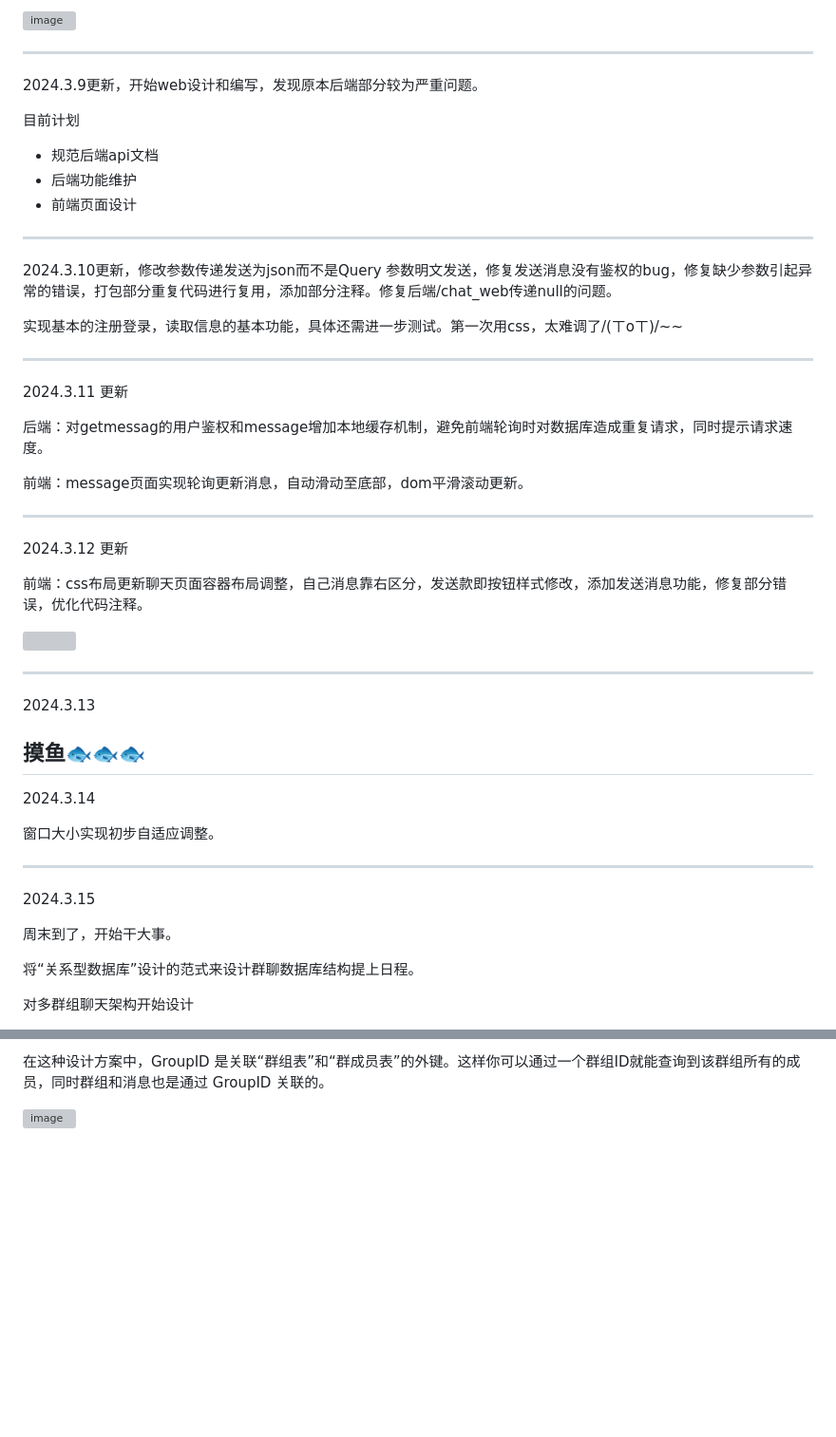
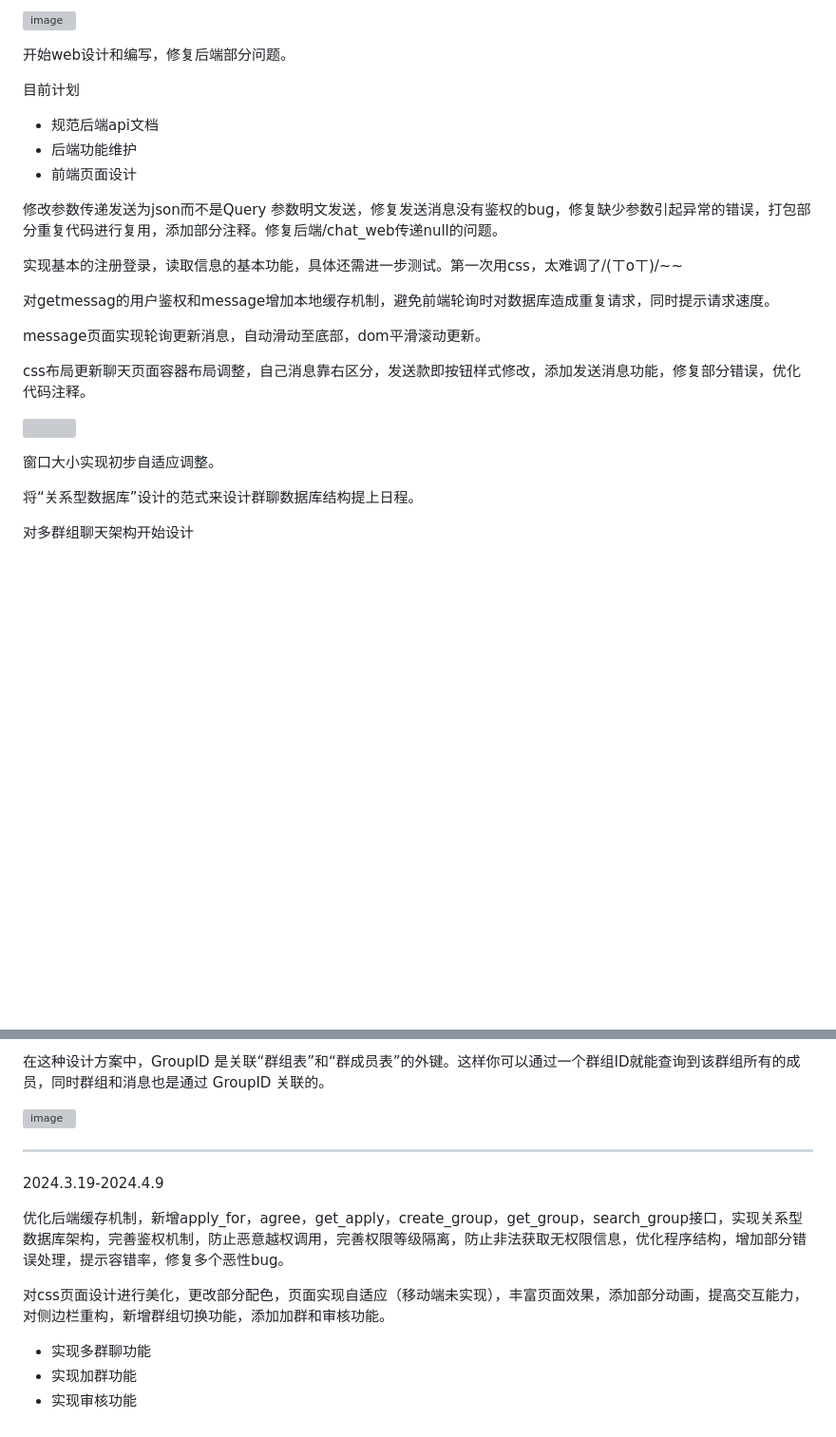
Before and after one commit to 51hhh/chat_server, a Markdown page: README.md, 2 parts joined by grey strips. Shown: that part at 95% size. Rendered like a GitHub page; blank space fills up the shorter version; grey boxes are pictures that could not be loaded.

```diff
--- a/README.md
+++ b/README.md
@@ -44,55 +46,26 @@ https://apifox.com/apidoc/shared-135607bc-4296-40dd-9835-4129ab657c38
 
 ![image](https://github.com/51hhh/chat_server/assets/87711493/43d4a999-8979-477a-9fde-3af180ee7020)
 
---------------------------------------------------------
-
-2024.3.9更新，开始web设计和编写，发现原本后端部分较为严重问题。
+开始web设计和编写，修复后端部分问题。
 
 目前计划
 + 规范后端api文档
 + 后端功能维护
 + 前端页面设计
 
-
---------------------------------------------------------
-
-2024.3.10更新，修改参数传递发送为json而不是Query 参数明文发送，修复发送消息没有鉴权的bug，修复缺少参数引起异常的错误，打包部分重复代码进行复用，添加部分注释。修复后端/chat_web传递null的问题。
+修改参数传递发送为json而不是Query 参数明文发送，修复发送消息没有鉴权的bug，修复缺少参数引起异常的错误，打包部分重复代码进行复用，添加部分注释。修复后端/chat_web传递null的问题。
 
 实现基本的注册登录，读取信息的基本功能，具体还需进一步测试。第一次用css，太难调了/(ㄒoㄒ)/~~
 
---------------------------------------------------------
+对getmessag的用户鉴权和message增加本地缓存机制，避免前端轮询时对数据库造成重复请求，同时提示请求速度。
 
-2024.3.11
-更新
+message页面实现轮询更新消息，自动滑动至底部，dom平滑滚动更新。
 
-后端：对getmessag的用户鉴权和message增加本地缓存机制，避免前端轮询时对数据库造成重复请求，同时提示请求速度。
-
-前端：message页面实现轮询更新消息，自动滑动至底部，dom平滑滚动更新。
-
----------------------------------------------------------
-
-2024.3.12
-更新
-
-前端：css布局更新聊天页面容器布局调整，自己消息靠右区分，发送款即按钮样式修改，添加发送消息功能，修复部分错误，优化代码注释。
+css布局更新聊天页面容器布局调整，自己消息靠右区分，发送款即按钮样式修改，添加发送消息功能，修复部分错误，优化代码注释。
 
 ![](https://cdn.ziyourufeng.eu.org/51hhh/img_bed/main/img/2024.3.10/20240312212812.png)
 
-----------------------------------------------------------
-
-2024.3.13
-
-摸鱼🐟🐟🐟
-----------------------------------------------------------
-
-2024.3.14
-
 窗口大小实现初步自适应调整。
-
-----------------------------------------------------------
-2024.3.15
-
-周末到了，开始干大事。
 
 将“关系型数据库”设计的范式来设计群聊数据库结构提上日程。
 
@@ -125,3 +98,14 @@ https://apifox.com/apidoc/shared-135607bc-4296-40dd-9835-4129ab657c38
 
 
 ![image](https://github.com/51hhh/chat_server/assets/87711493/ffd43c4b-e229-434c-9386-810830bb0978)
+
+-----------------------------------------------------------------------
+2024.3.19-2024.4.9
+
+优化后端缓存机制，新增apply_for，agree，get_apply，create_group，get_group，search_group接口，实现关系型数据库架构，完善鉴权机制，防止恶意越权调用，完善权限等级隔离，防止非法获取无权限信息，优化程序结构，增加部分错误处理，提示容错率，修复多个恶性bug。
+
+对css页面设计进行美化，更改部分配色，页面实现自适应（移动端未实现），丰富页面效果，添加部分动画，提高交互能力，对侧边栏重构，新增群组切换功能，添加加群和审核功能。
+
++ 实现多群聊功能
++ 实现加群功能
++ 实现审核功能
```
Also changed, not shown: other parts of README.md (+3 -1 lines).
